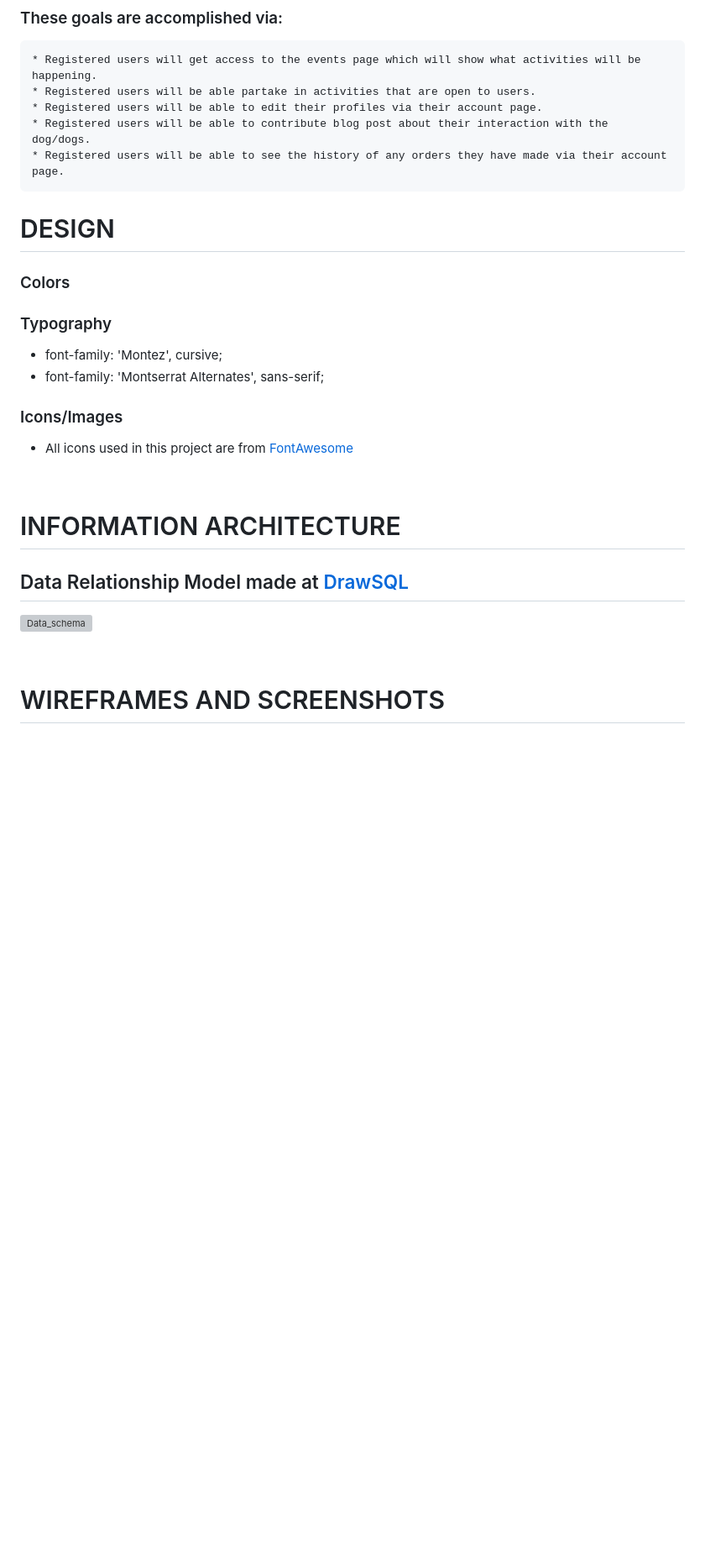
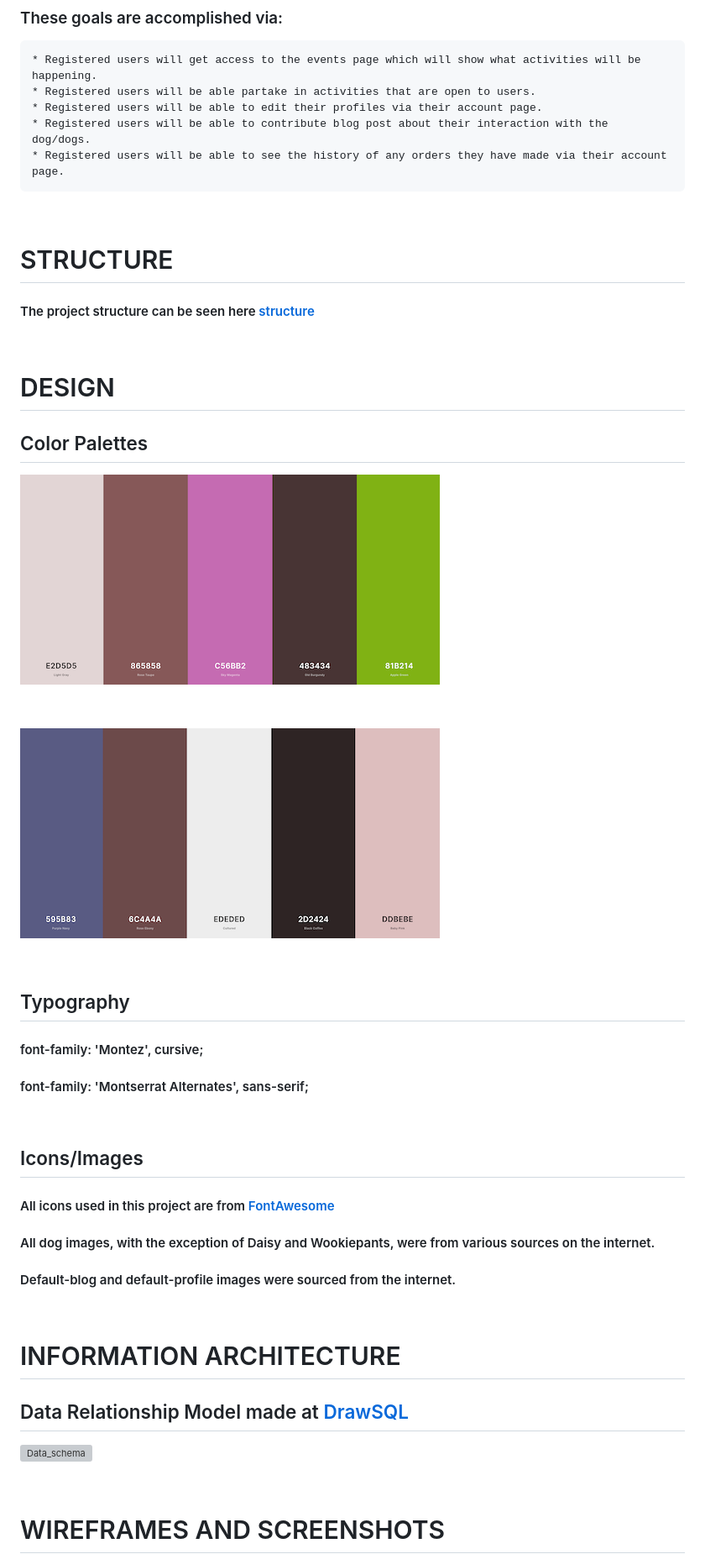
Before and after one commit to finnsterfran/BuddyClubhouse-MS4, a Markdown page: README.md, the part around one of its changes. Shown at 84% size. Rendered like a GitHub page; pictures changed too: README_images/color_palette_one.png (added), README_images/color_palette_two.png (added); blank space fills up the shorter version; grey boxes are pictures that could not be loaded.

Commit message:
add image for readme. tidy up css files. update structure.txt

```diff
--- a/README.md
+++ b/README.md
@@ -72,21 +80,36 @@
     * Registered users will be able to edit their profiles via their account page.
     * Registered users will be able to contribute blog post about their interaction with the dog/dogs.
     * Registered users will be able to see the history of any orders they have made via their account page.
+<p>&nbsp;</p>
+
+# STRUCTURE
+#### The project structure can be seen here [structure](structure.txt)
+<p>&nbsp;</p>
 
 # DESIGN
-### Colors
+## Color Palettes
+![Color Palette 1](README_images/color_palette_one.png)
+<p>&nbsp;</p>
 
-### Typography
-*   font-family: 'Montez', cursive;
-*   font-family: 'Montserrat Alternates', sans-serif;
+![Color Palette 2](README_images/color_palette_two.png)
+<p>&nbsp;</p>
 
-### Icons/Images
-* All icons used in this project are from [FontAwesome](https://fontawesome.com/)
+## Typography
+#### font-family: 'Montez', cursive;
+#### font-family: 'Montserrat Alternates', sans-serif;
+<p>&nbsp;</p>
+
+## Icons/Images
+#### All icons used in this project are from [FontAwesome](https://fontawesome.com/)
+#### All dog images, with the exception of Daisy and Wookiepants, were from various sources on the internet.
+#### Default-blog and default-profile images were sourced from the internet.
 <p>&nbsp;</p>
 
 # INFORMATION ARCHITECTURE
 ## Data Relationship Model made at [DrawSQL](https://drawsql.app/)
 ![Data_schema](README_images/data_schema.png)
+
+
 <p>&nbsp;</p>
 
 # WIREFRAMES AND SCREENSHOTS
```
Also changed, not shown: other parts of README.md (+47 -30 lines), 4 other files.
